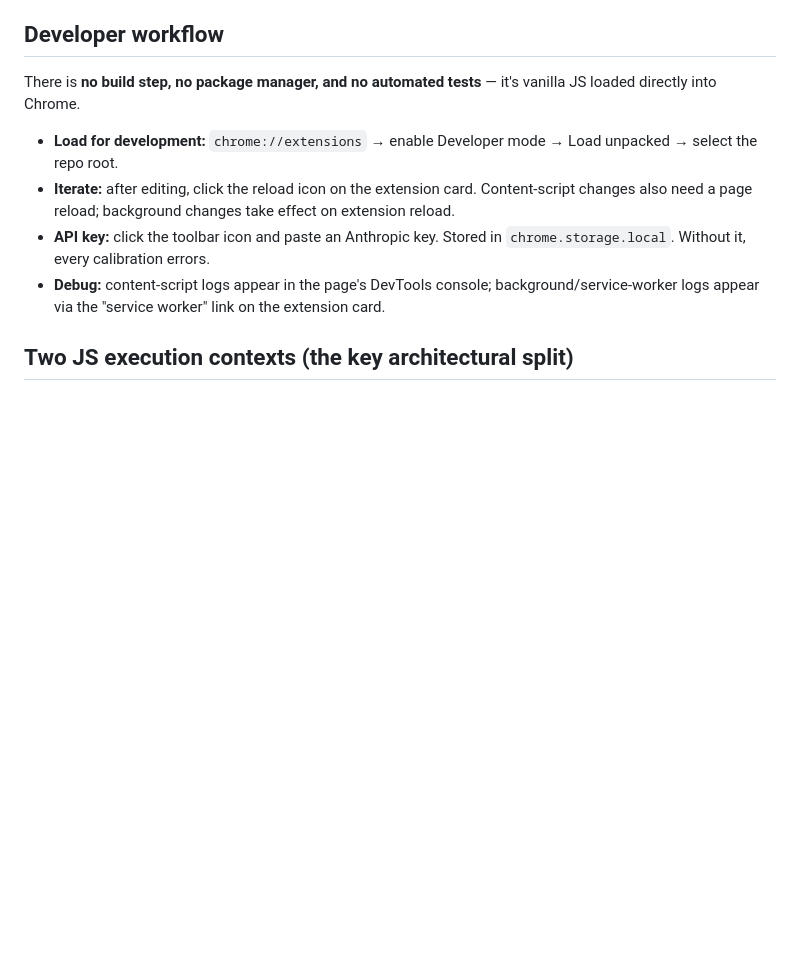
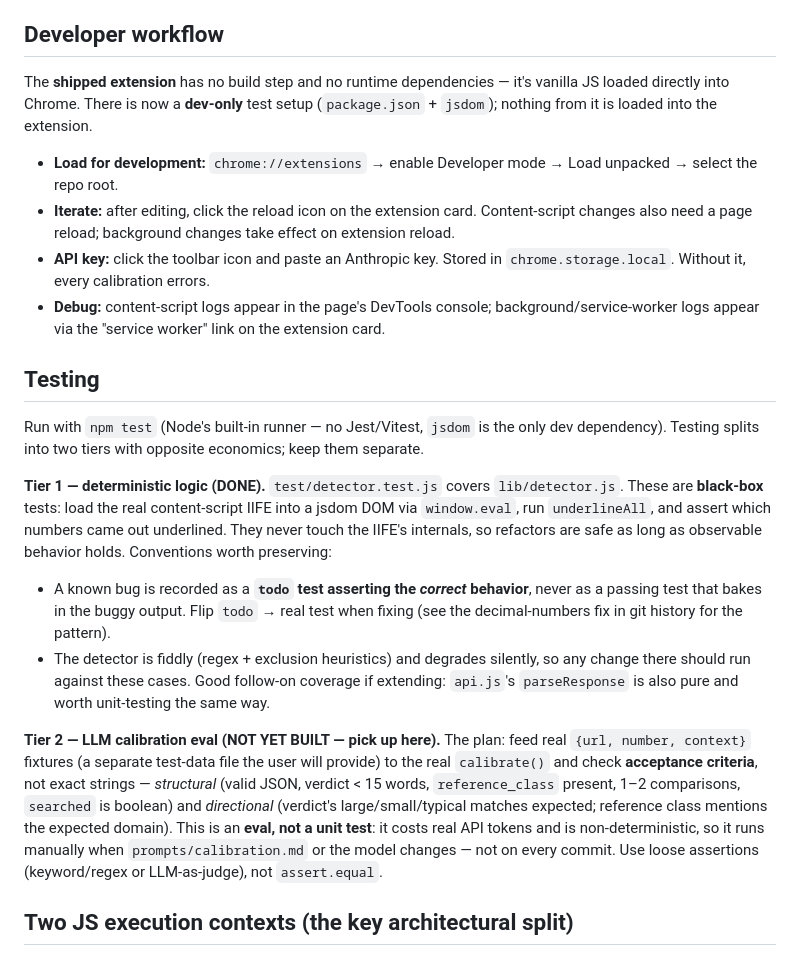
Before and after one commit to stephenie-l/ballpark, a Markdown page: CLAUDE.md, the part around the change. Rendered like a GitHub page; blank space fills up the shorter version.

Commit message:
Document testing setup and Tier 2 pickup point in CLAUDE.md
Co-Authored-By: Claude Opus 4.8 (1M context) <noreply@anthropic.com>

```diff
--- a/CLAUDE.md
+++ b/CLAUDE.md
@@ -10,12 +10,22 @@ The extension is published on the Chrome Web Store; end users install it from th
 
 ## Developer workflow
 
-There is **no build step, no package manager, and no automated tests** — it's vanilla JS loaded directly into Chrome.
+The **shipped extension** has no build step and no runtime dependencies — it's vanilla JS loaded directly into Chrome. There is now a **dev-only** test setup (`package.json` + `jsdom`); nothing from it is loaded into the extension.
 
 - **Load for development:** `chrome://extensions` → enable Developer mode → Load unpacked → select the repo root.
 - **Iterate:** after editing, click the reload icon on the extension card. Content-script changes also need a page reload; background changes take effect on extension reload.
 - **API key:** click the toolbar icon and paste an Anthropic key. Stored in `chrome.storage.local`. Without it, every calibration errors.
 - **Debug:** content-script logs appear in the page's DevTools console; background/service-worker logs appear via the "service worker" link on the extension card.
+
+## Testing
+
+Run with `npm test` (Node's built-in runner — no Jest/Vitest, `jsdom` is the only dev dependency). Testing splits into two tiers with opposite economics; keep them separate.
+
+**Tier 1 — deterministic logic (DONE).** `test/detector.test.js` covers `lib/detector.js`. These are **black-box** tests: load the real content-script IIFE into a jsdom DOM via `window.eval`, run `underlineAll`, and assert which numbers came out underlined. They never touch the IIFE's internals, so refactors are safe as long as observable behavior holds. Conventions worth preserving:
+- A known bug is recorded as a **`todo` test asserting the *correct* behavior**, never as a passing test that bakes in the buggy output. Flip `todo` → real test when fixing (see the decimal-numbers fix in git history for the pattern).
+- The detector is fiddly (regex + exclusion heuristics) and degrades silently, so any change there should run against these cases. Good follow-on coverage if extending: `api.js`'s `parseResponse` is also pure and worth unit-testing the same way.
+
+**Tier 2 — LLM calibration eval (NOT YET BUILT — pick up here).** The plan: feed real `{url, number, context}` fixtures (a separate test-data file the user will provide) to the real `calibrate()` and check **acceptance criteria**, not exact strings — *structural* (valid JSON, verdict < 15 words, `reference_class` present, 1–2 comparisons, `searched` is boolean) and *directional* (verdict's large/small/typical matches expected; reference class mentions the expected domain). This is an **eval, not a unit test**: it costs real API tokens and is non-deterministic, so it runs manually when `prompts/calibration.md` or the model changes — not on every commit. Use loose assertions (keyword/regex or LLM-as-judge), not `assert.equal`.
 
 ## Two JS execution contexts (the key architectural split)
 
```
